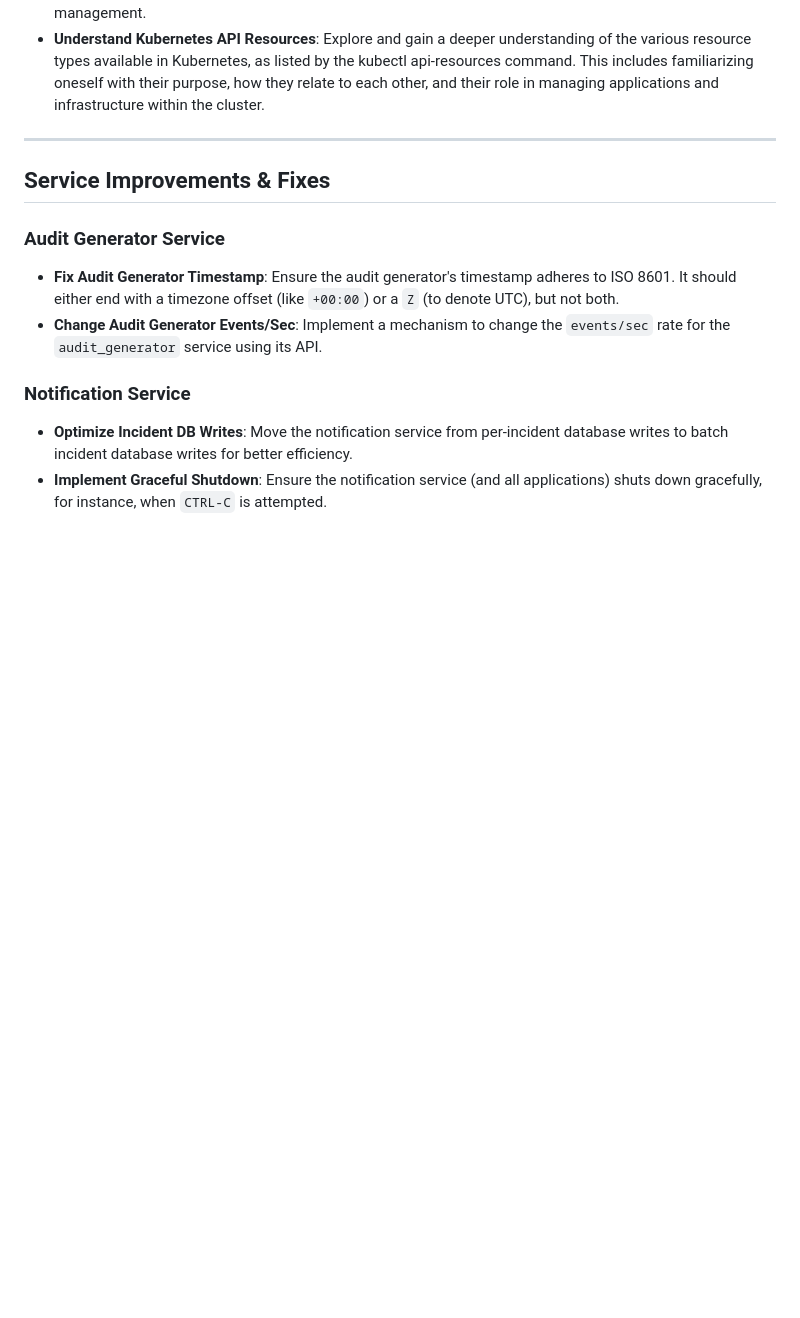
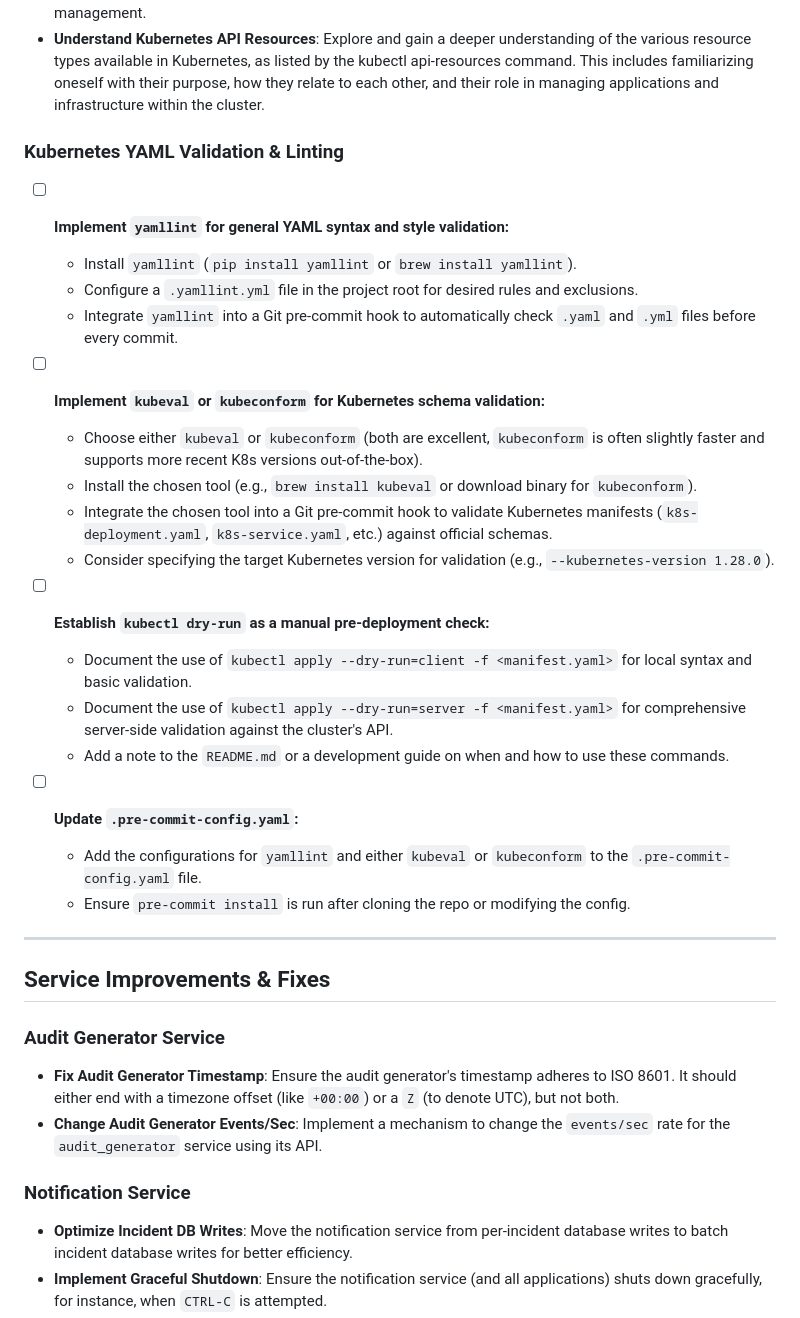
Before and after one commit to jojees/project-genesis, a Markdown page: eventsApp/TODO.md, the part around the change. Rendered like a GitHub page; blank space fills up the shorter version.

Commit message:
Additional todo's

````diff
--- a/eventsApp/TODO.md
+++ b/eventsApp/TODO.md
@@ -27,6 +27,28 @@ This document tracks pending actions and improvements for our services and Kuber
     ```
 * **Standardize Pod Naming Convention**: Investigate and implement a consistent naming convention for Kubernetes pods. Currently, pod names exhibit varying patterns, including random strings and multiple random strings (e.g., audit-event-generator-7f755ddfd5-xjw8t, postgres-0, rabbitmq-54657c4cf7-fn6l8). Establishing a clear and predictable naming standard will improve readability, debugging, and overall cluster management.
 * **Understand Kubernetes API Resources**: Explore and gain a deeper understanding of the various resource types available in Kubernetes, as listed by the kubectl api-resources command. This includes familiarizing oneself with their purpose, how they relate to each other, and their role in managing applications and infrastructure within the cluster.
+
+### Kubernetes YAML Validation & Linting
+
+- [ ] **Implement `yamllint` for general YAML syntax and style validation:**
+    - Install `yamllint` (`pip install yamllint` or `brew install yamllint`).
+    - Configure a `.yamllint.yml` file in the project root for desired rules and exclusions.
+    - Integrate `yamllint` into a Git pre-commit hook to automatically check `.yaml` and `.yml` files before every commit.
+
+- [ ] **Implement `kubeval` or `kubeconform` for Kubernetes schema validation:**
+    - Choose either `kubeval` or `kubeconform` (both are excellent, `kubeconform` is often slightly faster and supports more recent K8s versions out-of-the-box).
+    - Install the chosen tool (e.g., `brew install kubeval` or download binary for `kubeconform`).
+    - Integrate the chosen tool into a Git pre-commit hook to validate Kubernetes manifests (`k8s-deployment.yaml`, `k8s-service.yaml`, etc.) against official schemas.
+    - Consider specifying the target Kubernetes version for validation (e.g., `--kubernetes-version 1.28.0`).
+
+- [ ] **Establish `kubectl dry-run` as a manual pre-deployment check:**
+    - Document the use of `kubectl apply --dry-run=client -f <manifest.yaml>` for local syntax and basic validation.
+    - Document the use of `kubectl apply --dry-run=server -f <manifest.yaml>` for comprehensive server-side validation against the cluster's API.
+    - Add a note to the `README.md` or a development guide on when and how to use these commands.
+
+- [ ] **Update `.pre-commit-config.yaml`:**
+    - Add the configurations for `yamllint` and either `kubeval` or `kubeconform` to the `.pre-commit-config.yaml` file.
+    - Ensure `pre-commit install` is run after cloning the repo or modifying the config.
 
 ---
 
````
